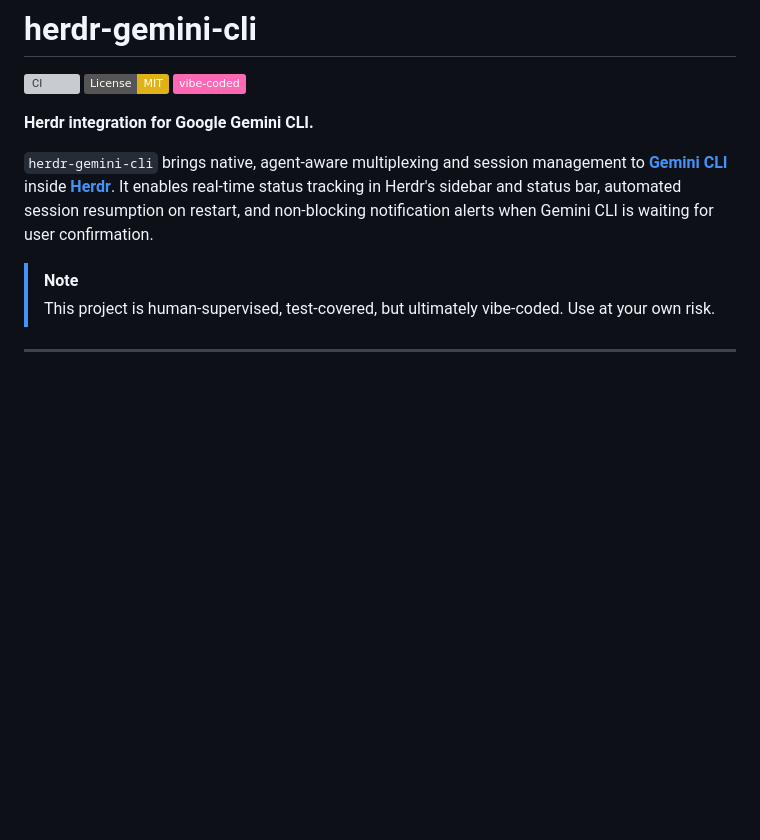
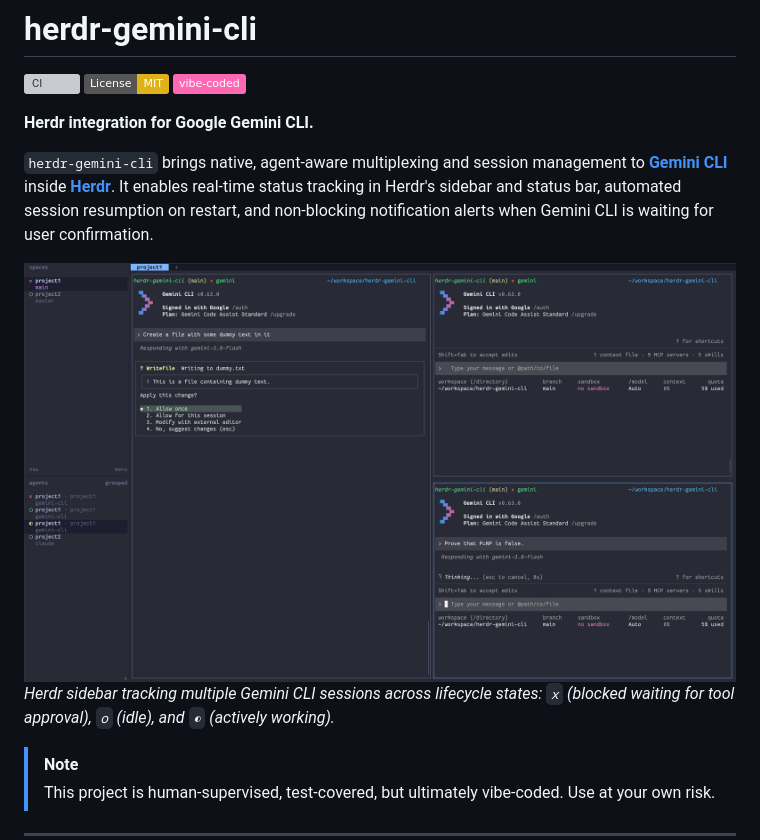
Before and after one commit to ahmerb/herdr-gemini-cli, a Markdown page: README.md, the part around the change. Rendered like a GitHub page; pictures changed too: screenshot.png (added); badges without logos; blank space fills up the shorter version; grey boxes are pictures that could not be loaded.

Commit message:
docs: add usage screenshot to README (#3)

```diff
--- a/README.md
+++ b/README.md
@@ -7,6 +7,9 @@
 **Herdr integration for Google Gemini CLI.**
 
 `herdr-gemini-cli` brings native, agent-aware multiplexing and session management to **[Gemini CLI](https://github.com/google-gemini/gemini-cli)** inside **[Herdr](https://herdr.dev)**. It enables real-time status tracking in Herdr's sidebar and status bar, automated session resumption on restart, and non-blocking notification alerts when Gemini CLI is waiting for user confirmation.
+
+![Herdr Gemini CLI Integration](screenshot.png)
+*Herdr sidebar tracking multiple Gemini CLI sessions across lifecycle states: `x` (blocked waiting for tool approval), `o` (idle), and `◐` (actively working).*
 
 > [!NOTE]
 > This project is human-supervised, test-covered, but ultimately vibe-coded. Use at your own risk.
```
